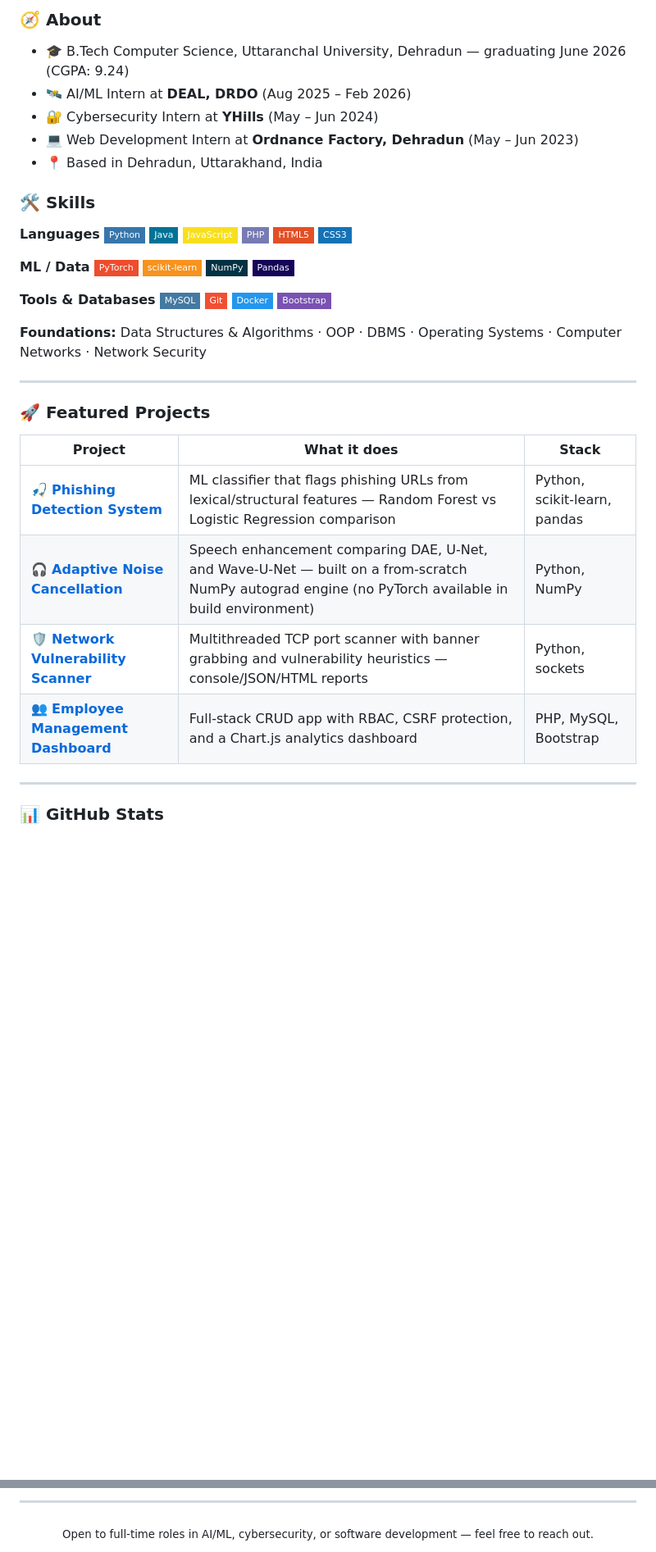
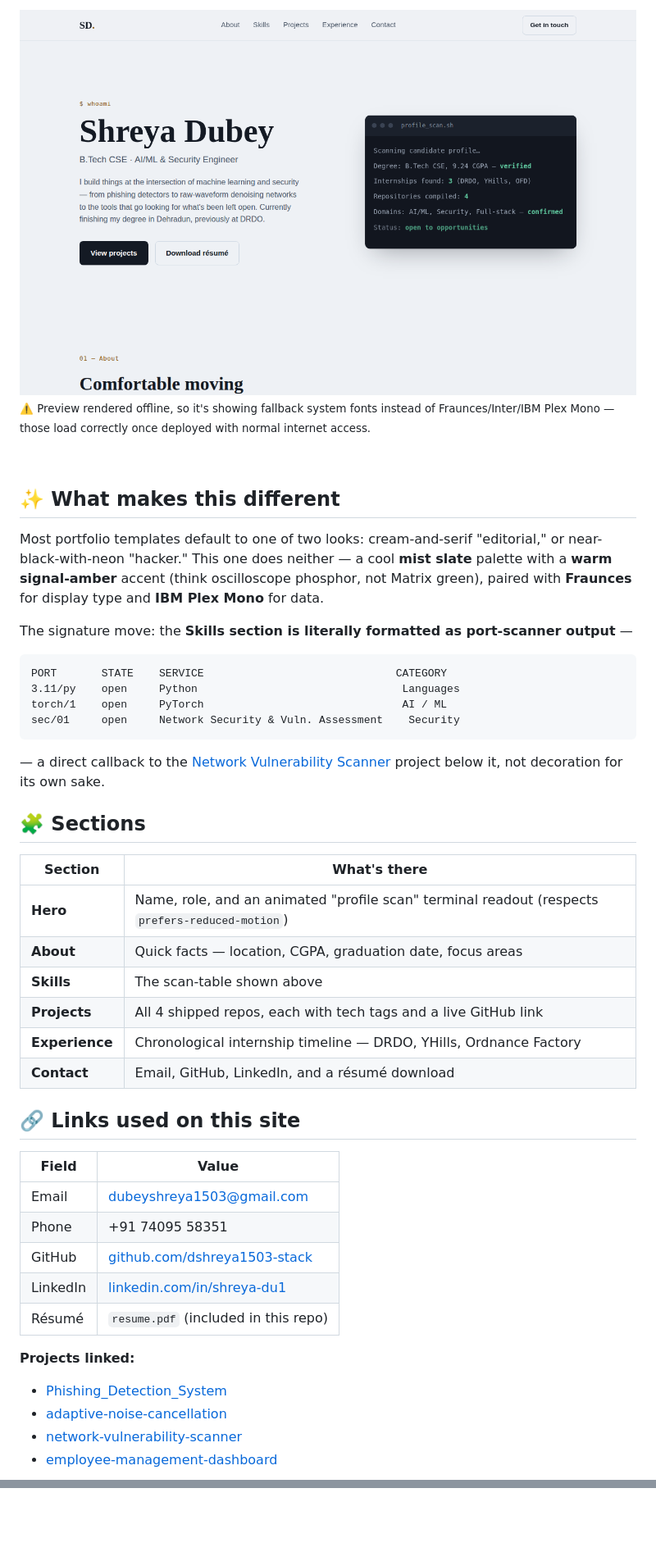
Before and after one commit to dshreya1503-stack/Shreya_Portfolio, a Markdown page: README.md, 2 parts joined by grey strips. Shown at 82% size. GitHub-like rendering; badges without logos; blank space fills up the shorter version.

````diff
--- a/README.md
+++ b/README.md
@@ -16,47 +17,54 @@ I build things across the stack — from denoising audio with neural nets to sca
 
-### 🧭 About
+<img src="docs/preview.png" alt="Portfolio homepage preview" width="100%">
 
-- 🎓 B.Tech Computer Science, Uttaranchal University, Dehradun — graduating June 2026 (CGPA: 9.24)
-- 🛰️ AI/ML Intern at **DEAL, DRDO** (Aug 2025 – Feb 2026)
-- 🔐 Cybersecurity Intern at **YHills** (May – Jun 2024)
-- 💻 Web Development Intern at **Ordnance Factory, Dehradun** (May – Jun 2023)
-- 📍 Based in Dehradun, Uttarakhand, India
+<sub>⚠️ Preview rendered offline, so it's showing fallback system fonts instead of Fraunces/Inter/IBM Plex Mono — those load correctly once deployed with normal internet access.</sub>
 
-### 🛠️ Skills
+<br>
 
-**Languages**
-![Python](https://img.shields.io/badge/-Python-3776AB?style=flat-square&logo=python&logoColor=white)
-![Java](https://img.shields.io/badge/-Java-007396?style=flat-square&logo=openjdk&logoColor=white)
-![JavaScript](https://img.shields.io/badge/-JavaScript-F7DF1E?style=flat-square&logo=javascript&logoColor=black)
-![PHP](https://img.shields.io/badge/-PHP-777BB4?style=flat-square&logo=php&logoColor=white)
-![HTML5](https://img.shields.io/badge/-HTML5-E34F26?style=flat-square&logo=html5&logoColor=white)
-![CSS3](https://img.shields.io/badge/-CSS3-1572B6?style=flat-square&logo=css3&logoColor=white)
+## ✨ What makes this different
 
-**ML / Data**
-![PyTorch](https://img.shields.io/badge/-PyTorch-EE4C2C?style=flat-square&logo=pytorch&logoColor=white)
-![scikit-learn](https://img.shields.io/badge/-scikit--learn-F7931E?style=flat-square&logo=scikitlearn&logoColor=white)
-![NumPy](https://img.shields.io/badge/-NumPy-013243?style=flat-square&logo=numpy&logoColor=white)
-![Pandas](https://img.shields.io/badge/-Pandas-150458?style=flat-square&logo=pandas&logoColor=white)
+Most portfolio templates default to one of two looks: cream-and-serif "editorial," or
+near-black-with-neon "hacker." This one does neither — a cool **mist slate** palette
+with a **warm signal-amber** accent (think oscilloscope phosphor, not Matrix green),
+paired with **Fraunces** for display type and **IBM Plex Mono** for data.
 
-**Tools & Databases**
-![MySQL](https://img.shields.io/badge/-MySQL-4479A1?style=flat-square&logo=mysql&logoColor=white)
-![Git](https://img.shields.io/badge/-Git-F05032?style=flat-square&logo=git&logoColor=white)
-![Docker](https://img.shields.io/badge/-Docker-2496ED?style=flat-square&logo=docker&logoColor=white)
-![Bootstrap](https://img.shields.io/badge/-Bootstrap-7952B3?style=flat-square&logo=bootstrap&logoColor=white)
+The signature move: the **Skills section is literally formatted as port-scanner
+output** —
 
-**Foundations:** Data Structures & Algorithms · OOP · DBMS · Operating Systems · Computer Networks · Network Security
+```
+PORT       STATE    SERVICE                              CATEGORY
+3.11/py    open     Python                                Languages
+torch/1    open     PyTorch                               AI / ML
+sec/01     open     Network Security & Vuln. Assessment    Security
+```
 
----
+— a direct callback to the [Network Vulnerability Scanner](https://github.com/dshreya1503-stack/network-vulnerability-scanner)
+project below it, not decoration for its own sake.
 
-### 🚀 Featured Projects
+## 🧩 Sections
 
-| Project | What it does | Stack |
-|---|---|---|
-| 🎣 [**Phishing Detection System**](https://github.com/dshreya1503-stack/Phishing_Detection_System) | ML classifier that flags phishing URLs from lexical/structural features — Random Forest vs Logistic Regression comparison | Python, scikit-learn, pandas |
-| 🎧 [**Adaptive Noise Cancellation**](https://github.com/dshreya1503-stack/adaptive-noise-cancellation) | Speech enhancement comparing DAE, U-Net, and Wave-U-Net — built on a from-scratch NumPy autograd engine (no PyTorch available in build environment) | Python, NumPy |
-| 🛡️ [**Network Vulnerability Scanner**](https://github.com/dshreya1503-stack/network-vulnerability-scanner) | Multithreaded TCP port scanner with banner grabbing and vulnerability heuristics — console/JSON/HTML reports | Python, sockets |
-| 👥 [**Employee Management Dashboard**](https://github.com/dshreya1503-stack/employee-management-dashboard) | Full-stack CRUD app with RBAC, CSRF protection, and a Chart.js analytics dashboard | PHP, MySQL, Bootstrap |
+| Section | What's there |
+|---|---|
+| **Hero** | Name, role, and an animated "profile scan" terminal readout (respects `prefers-reduced-motion`) |
+| **About** | Quick facts — location, CGPA, graduation date, focus areas |
+| **Skills** | The scan-table shown above |
+| **Projects** | All 4 shipped repos, each with tech tags and a live GitHub link |
+| **Experience** | Chronological internship timeline — DRDO, YHills, Ordnance Factory |
+| **Contact** | Email, GitHub, LinkedIn, and a résumé download |
 
----
+## 🔗 Links used on this site
 
-### 📊 GitHub Stats
+| Field | Value |
+|---|---|
+| Email | dubeyshreya1503@gmail.com |
+| Phone | +91 74095 58351 |
+| GitHub | [github.com/dshreya1503-stack](https://github.com/dshreya1503-stack) |
+| LinkedIn | [linkedin.com/in/shreya-du1](https://www.linkedin.com/in/shreya-du1) |
+| Résumé | `resume.pdf` (included in this repo) |
+
+**Projects linked:**
+- [Phishing_Detection_System](https://github.com/dshreya1503-stack/Phishing_Detection_System)
+- [adaptive-noise-cancellation](https://github.com/dshreya1503-stack/adaptive-noise-cancellation)
+- [network-vulnerability-scanner](https://github.com/dshreya1503-stack/network-vulnerability-scanner)
+- [employee-management-dashboard](https://github.com/dshreya1503-stack/employee-management-dashboard)
+
@@ -67,7 +114 @@ I build things across the stack — from denoising audio with neural nets to sca
 </div>
-
----
-
-<div align="center">
-<sub>Open to full-time roles in AI/ML, cybersecurity, or software development — feel free to reach out.</sub>
-</div>
````
Also changed, not shown: other parts of README.md (+50 -10 lines).
